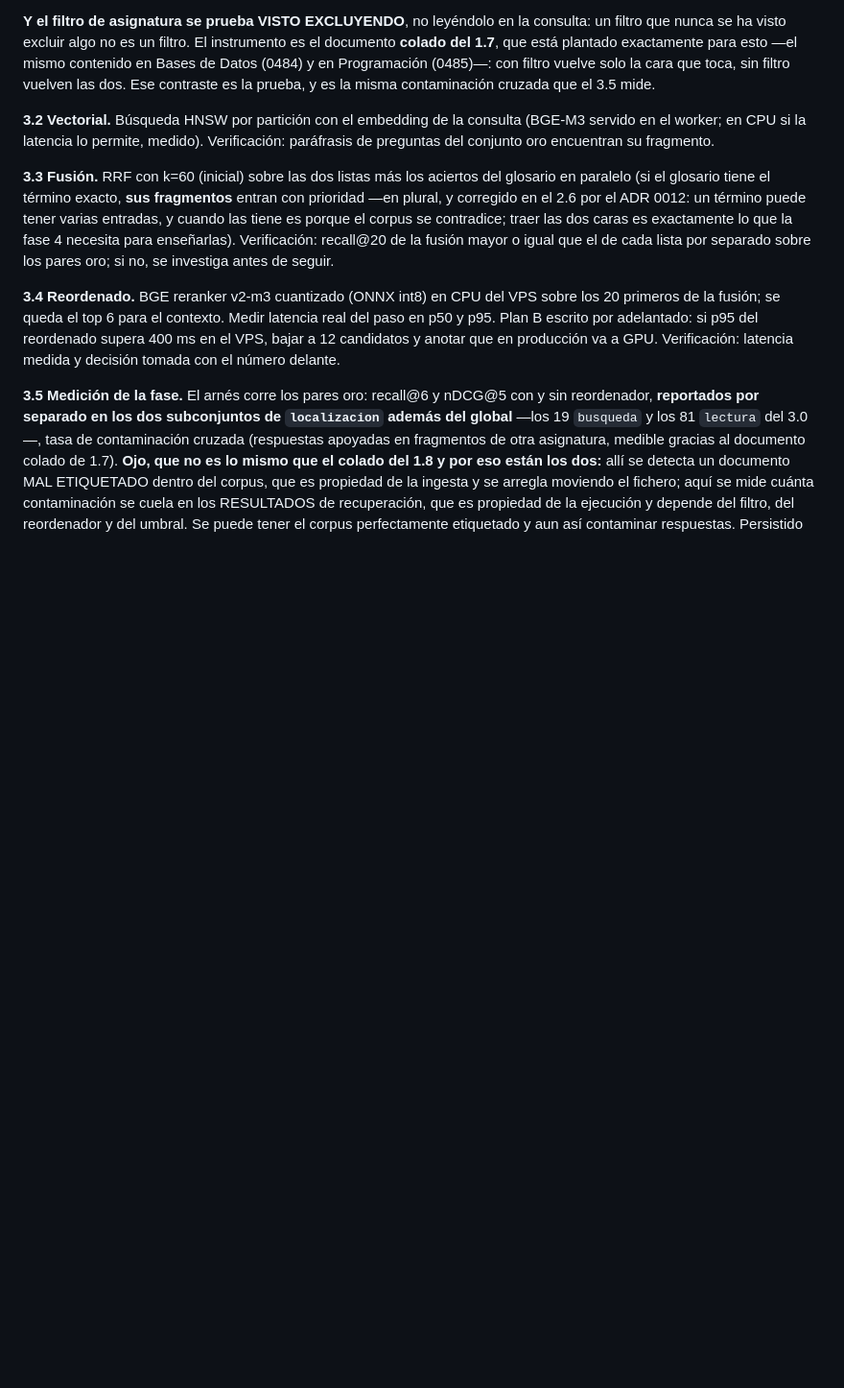
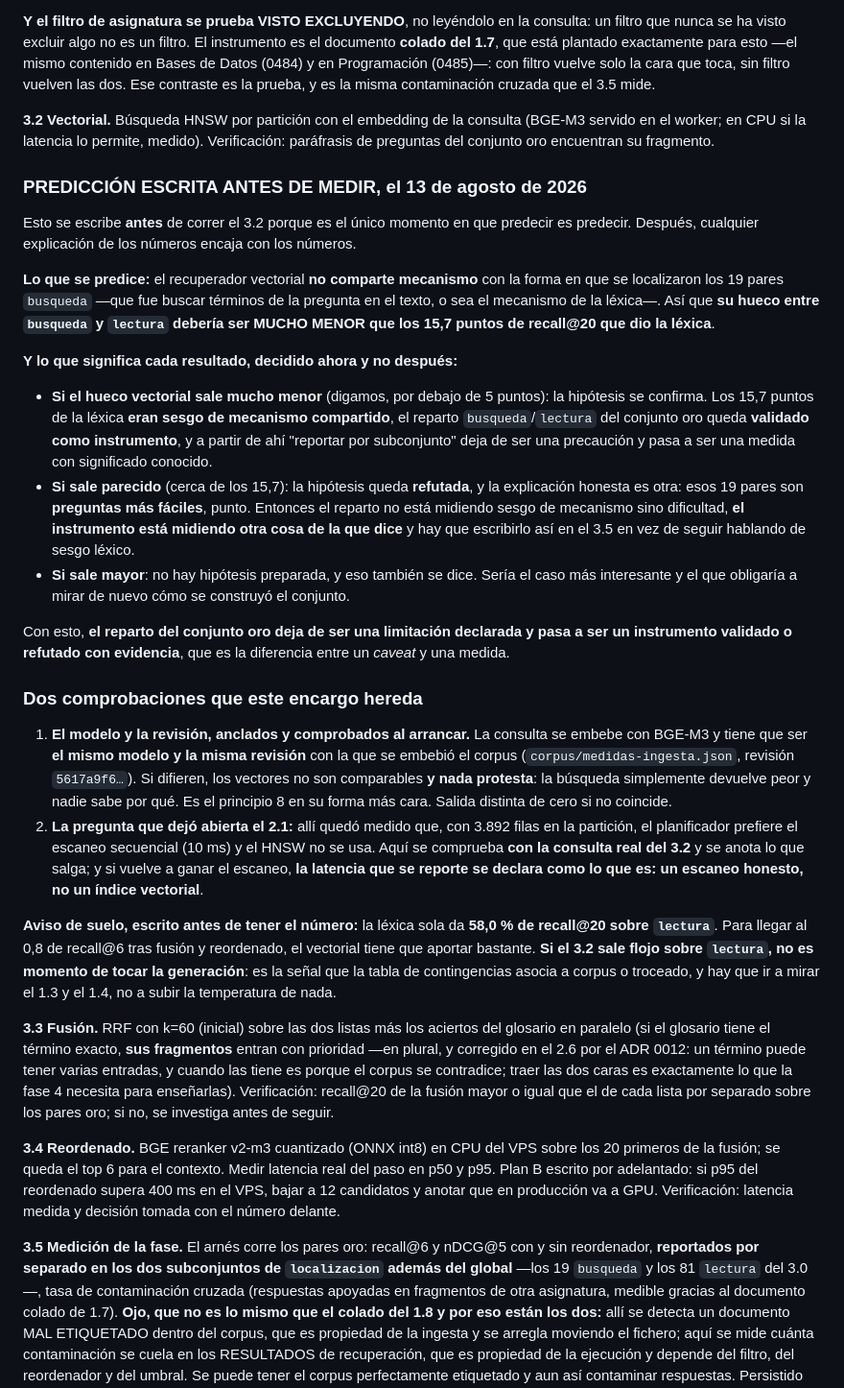
Before and after one commit to marcosmatalab/veridica, a Markdown page: guia-definitiva.md, the part around one of its changes. Shown at 96% size. GitHub-like rendering; blank space fills up the shorter version.

Commit message:
Principio 8: lo que rompe una comparacion es la asimetria, no la perdida
Sale de una hipotesis de Marcos refutada por la medida del 3.1, y por eso vale como regla y
no como anecdota: el lematizador espanol destroza los identificadores del corpus -ViewData se
guarda como viewdat, 10 de los 20 que aparecen en las preguntas oro- y la recuperacion no se
resiente, porque el documento y la consulta se destrozan IGUAL. La perdida era real y el
dano era cero.

La consecuencia practica es donde hay que mirar: ante una comparacion que va peor de lo
esperado, la pregunta no es que informacion se pierde, sino si se pierde lo mismo en los dos
lados. Y al reves, que es el caso caro: una transformacion inofensiva aplicada a UN SOLO lado
es un fallo silencioso, porque los dos lados siguen siendo vectores o cadenas validas y
simplemente dejan de ser comparables.

No es teorico y se escriben los tres sitios donde muerde aqui: la consulta del 3.2 tiene que
embeberse con el mismo modelo y la misma revision que el corpus; el verificador literal de la
seccion 8 normaliza la cita y el fragmento con la misma funcion, y por eso puede permitirse
ser destructivo; y el troceado y el modelo cuentan tokens con el mismo tokenizador.

Y LA PREDICCION DEL 3.2, ESCRITA ANTES DE MEDIR, que es el unico momento en que predecir es
predecir: el vectorial no comparte mecanismo con la forma en que se localizaron los 19 pares
busqueda, asi que su hueco entre busqueda y lectura deberia ser MUCHO MENOR que los 15,7
puntos de la lexica. Con las tres lecturas decididas de antemano: si sale menor, el reparto
del conjunto oro queda validado como instrumento; si sale parecido, la hipotesis del sesgo
lexico queda refutada y lo honesto es decir que esas 19 preguntas son mas faciles y que el
instrumento mide otra cosa de la que dice; si sale mayor, no hay hipotesis preparada y eso
tambien se dice.

Con eso el reparto deja de ser un caveat y pasa a ser una medida.

```diff
--- a/guia-definitiva.md
+++ b/guia-definitiva.md
@@ -622,6 +628,27 @@ Dos avisos que se ganaron en la fase 1 y que aquí ahorran horas de persona:
 
 **3.2 Vectorial.** Búsqueda HNSW por partición con el embedding de la consulta (BGE-M3 servido en el worker; en CPU si la latencia lo permite, medido). Verificación: paráfrasis de preguntas del conjunto oro encuentran su fragmento.
 
+### PREDICCIÓN ESCRITA ANTES DE MEDIR, el 13 de agosto de 2026
+
+Esto se escribe **antes** de correr el 3.2 porque es el único momento en que predecir es predecir. Después, cualquier explicación de los números encaja con los números.
+
+**Lo que se predice:** el recuperador vectorial **no comparte mecanismo** con la forma en que se localizaron los 19 pares `busqueda` —que fue buscar términos de la pregunta en el texto, o sea el mecanismo de la léxica—. Así que **su hueco entre `busqueda` y `lectura` debería ser MUCHO MENOR que los 15,7 puntos de recall@20 que dio la léxica**.
+
+**Y lo que significa cada resultado, decidido ahora y no después:**
+
+- **Si el hueco vectorial sale mucho menor** (digamos, por debajo de 5 puntos): la hipótesis se confirma. Los 15,7 puntos de la léxica **eran sesgo de mecanismo compartido**, el reparto `busqueda`/`lectura` del conjunto oro queda **validado como instrumento**, y a partir de ahí "reportar por subconjunto" deja de ser una precaución y pasa a ser una medida con significado conocido.
+- **Si sale parecido** (cerca de los 15,7): la hipótesis queda **refutada**, y la explicación honesta es otra: esos 19 pares son **preguntas más fáciles**, punto. Entonces el reparto no está midiendo sesgo de mecanismo sino dificultad, **el instrumento está midiendo otra cosa de la que dice** y hay que escribirlo así en el 3.5 en vez de seguir hablando de sesgo léxico.
+- **Si sale mayor**: no hay hipótesis preparada, y eso también se dice. Sería el caso más interesante y el que obligaría a mirar de nuevo cómo se construyó el conjunto.
+
+Con esto, **el reparto del conjunto oro deja de ser una limitación declarada y pasa a ser un instrumento validado o refutado con evidencia**, que es la diferencia entre un *caveat* y una medida.
+
+### Dos comprobaciones que este encargo hereda
+
+1. **El modelo y la revisión, anclados y comprobados al arrancar.** La consulta se embebe con BGE-M3 y tiene que ser **el mismo modelo y la misma revisión** con la que se embebió el corpus (`corpus/medidas-ingesta.json`, revisión `5617a9f6…`). Si difieren, los vectores no son comparables **y nada protesta**: la búsqueda simplemente devuelve peor y nadie sabe por qué. Es el principio 8 en su forma más cara. Salida distinta de cero si no coincide.
+2. **La pregunta que dejó abierta el 2.1:** allí quedó medido que, con 3.892 filas en la partición, el planificador prefiere el escaneo secuencial (10 ms) y el HNSW no se usa. Aquí se comprueba **con la consulta real del 3.2** y se anota lo que salga; y si vuelve a ganar el escaneo, **la latencia que se reporte se declara como lo que es: un escaneo honesto, no un índice vectorial**.
+
+**Aviso de suelo, escrito antes de tener el número:** la léxica sola da **58,0 % de recall@20 sobre `lectura`**. Para llegar al 0,8 de recall@6 tras fusión y reordenado, el vectorial tiene que aportar bastante. **Si el 3.2 sale flojo sobre `lectura`, no es momento de tocar la generación**: es la señal que la tabla de contingencias asocia a corpus o troceado, y hay que ir a mirar el 1.3 y el 1.4, no a subir la temperatura de nada.
+
 **3.3 Fusión.** RRF con k=60 (inicial) sobre las dos listas más los aciertos del glosario en paralelo (si el glosario tiene el término exacto, **sus fragmentos** entran con prioridad —en plural, y corregido en el 2.6 por el ADR 0012: un término puede tener varias entradas, y cuando las tiene es porque el corpus se contradice; traer las dos caras es exactamente lo que la fase 4 necesita para enseñarlas). Verificación: recall@20 de la fusión mayor o igual que el de cada lista por separado sobre los pares oro; si no, se investiga antes de seguir.
 
 **3.4 Reordenado.** BGE reranker v2-m3 cuantizado (ONNX int8) en CPU del VPS sobre los 20 primeros de la fusión; se queda el top 6 para el contexto. Medir latencia real del paso en p50 y p95. Plan B escrito por adelantado: si p95 del reordenado supera 400 ms en el VPS, bajar a 12 candidatos y anotar que en producción va a GPU. Verificación: latencia medida y decisión tomada con el número delante.
```
Also changed, not shown: other parts of guia-definitiva.md (+6 -0 lines).
